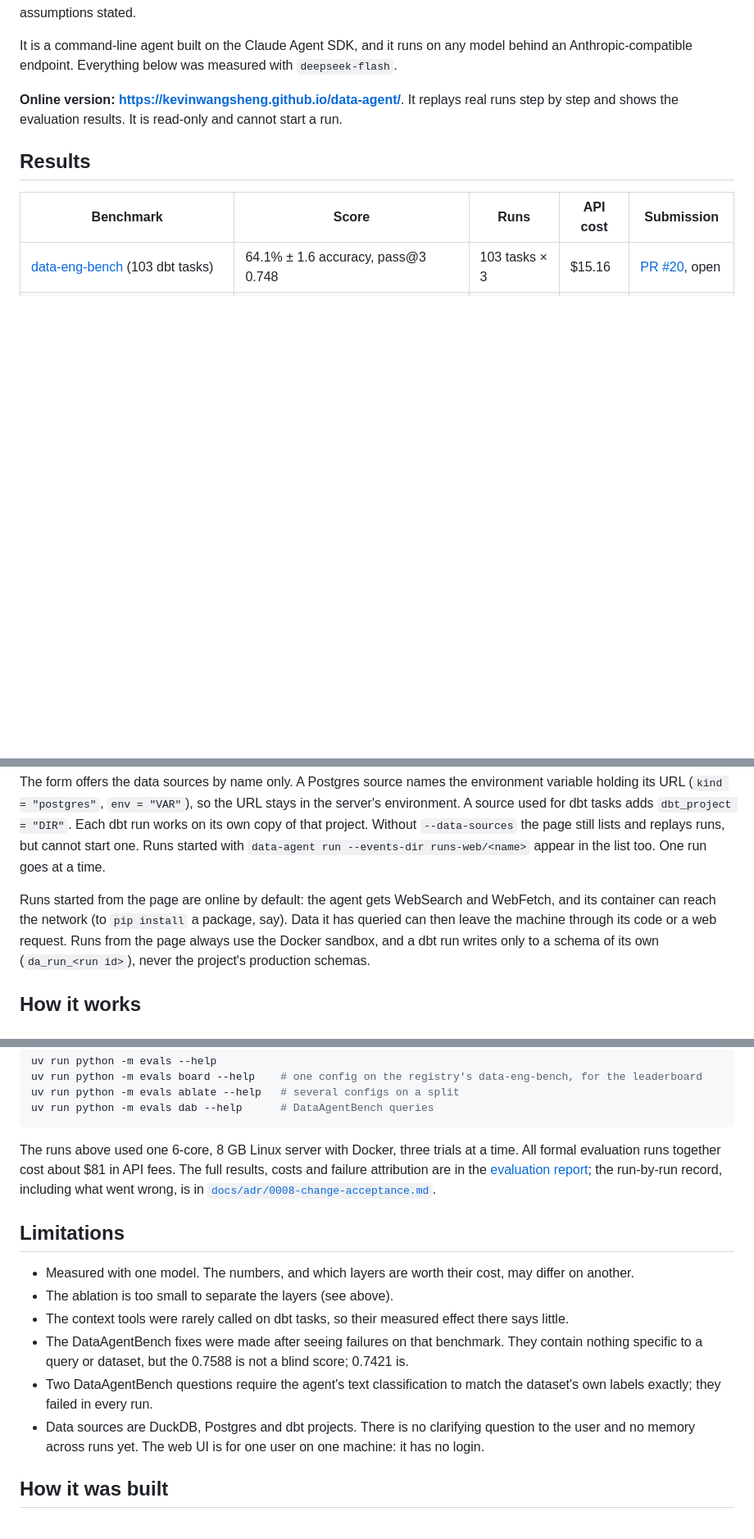
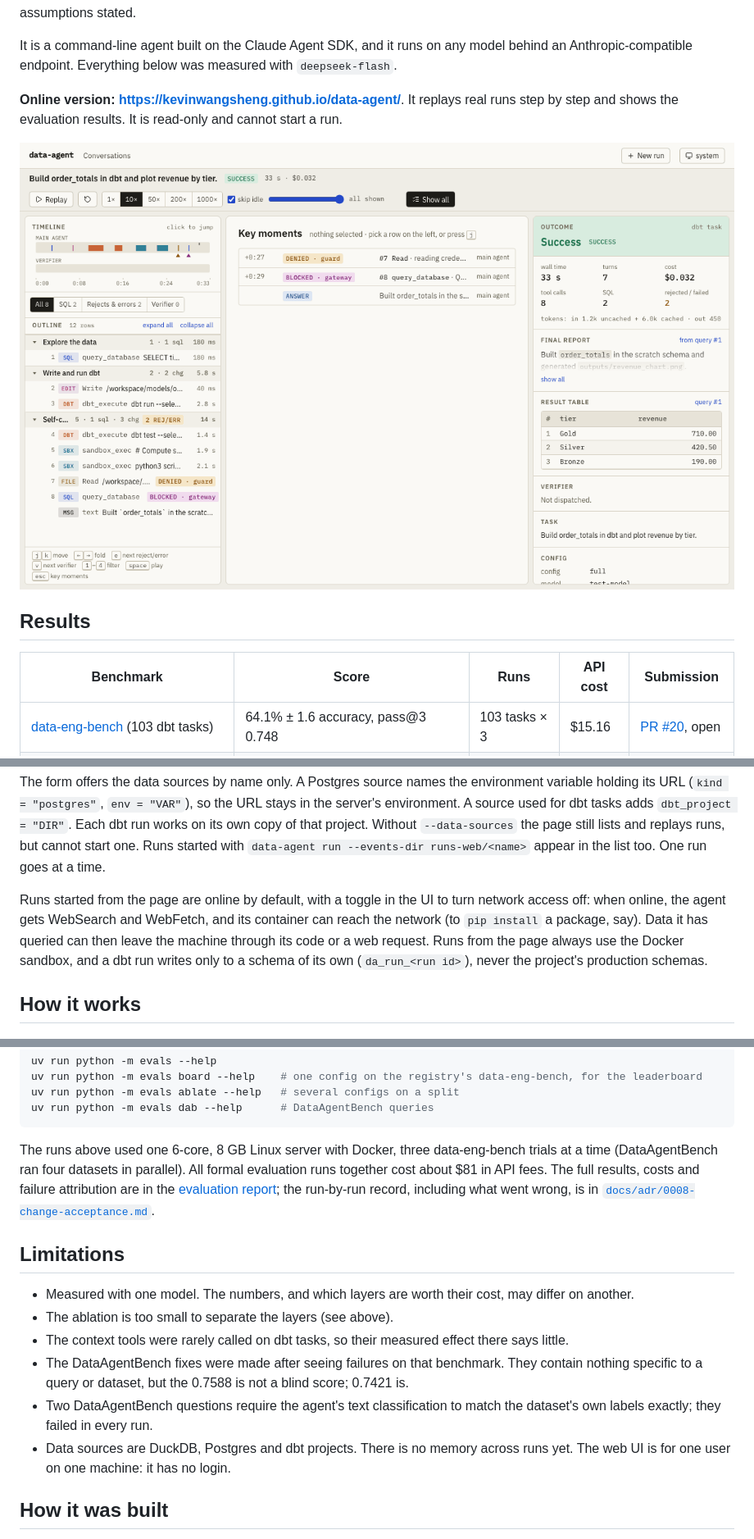
Before and after one commit to kevinWangSheng/data-agent, a Markdown page: README.md, 3 parts joined by grey strips. Shown at 82% size. GitHub-like rendering; pictures changed too: docs/assets/demo.gif (added); blank space fills up the shorter version.

````diff
--- a/README.md
+++ b/README.md
@@ -9,6 +9,8 @@ Anthropic-compatible endpoint. Everything below was measured with `deepseek-flas
 
 **Online version: <https://kevinwangsheng.github.io/data-agent/>**. It replays real runs step by
 step and shows the evaluation results. It is read-only and cannot start a run.
+
+![Web UI demo: step-by-step run replay with sandbox_exec and dbt_execute panels, plus multi-turn chat with a network toggle](docs/assets/demo.gif)
 
 ## Results
 
@@ -98,8 +101,9 @@ project. Without `--data-sources` the page still lists and replays runs, but can
 started with `data-agent run --events-dir runs-web/<name>` appear in the list too. One run goes at a
 time.
 
-Runs started from the page are online by default: the agent gets WebSearch and WebFetch, and its
-container can reach the network (to `pip install` a package, say). Data it has queried can then
+Runs started from the page are online by default, with a toggle in the UI to turn network access
+off: when online, the agent gets WebSearch and WebFetch, and its container can reach the network
+(to `pip install` a package, say). Data it has queried can then
 leave the machine through its code or a web request. Runs from the page always use the Docker
 sandbox, and a dbt run writes only to a schema of its own (`da_run_<run id>`), never the project's
 production schemas.
@@ -189,7 +193,7 @@ uv run python -m evals ablate --help   # several configs on a split
 uv run python -m evals dab --help      # DataAgentBench queries
 ```
 
-The runs above used one 6-core, 8 GB Linux server with Docker, three trials at a time. All formal
+The runs above used one 6-core, 8 GB Linux server with Docker, three data-eng-bench trials at a time (DataAgentBench ran four datasets in parallel). All formal
 evaluation runs together cost about $81 in API fees. The full results, costs and failure attribution
 are in the [evaluation report](docs/report.md); the run-by-run record, including what went wrong, is
 in [`docs/adr/0008-change-acceptance.md`](docs/adr/0008-change-acceptance.md).
@@ -203,8 +207,8 @@ in [`docs/adr/0008-change-acceptance.md`](docs/adr/0008-change-acceptance.md).
   specific to a query or dataset, but the 0.7588 is not a blind score; 0.7421 is.
 - Two DataAgentBench questions require the agent's text classification to match the dataset's own
   labels exactly; they failed in every run.
-- Data sources are DuckDB, Postgres and dbt projects. There is no clarifying question to the user
-  and no memory across runs yet. The web UI is for one user on one machine: it has no login.
+- Data sources are DuckDB, Postgres and dbt projects. There is no memory across runs yet. The web UI
+  is for one user on one machine: it has no login.
 
 ## How it was built
 
````
Also changed, not shown: other parts of README.md (+2 -1 lines), docs/report.md (+1 -1 lines), skills/dbt-debugging/SKILL.md (+4 -3 lines), 1 other file.
